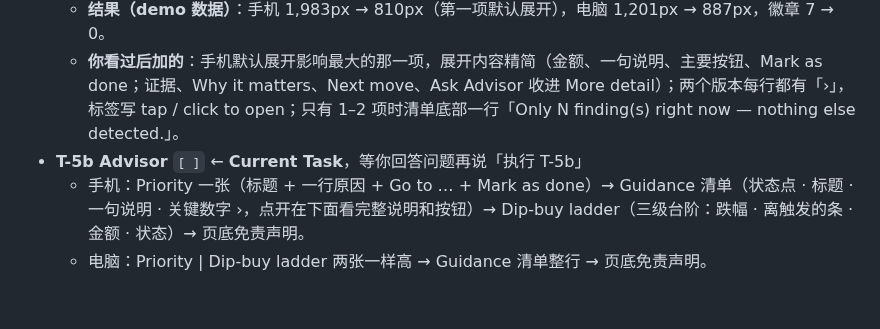
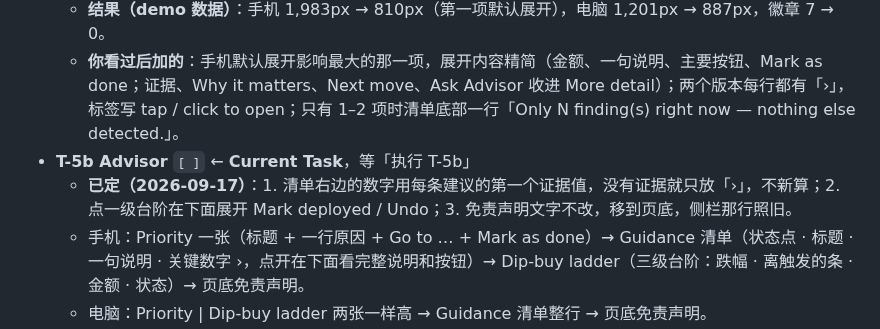
Before and after one commit to geebeng1013-m4/Personal-Wealth-OS, a Markdown page: personal-wealth-os/PLAN.md, the part around the change. Drawn GitHub-style; blank space fills up the shorter version.

Commit message:
docs: T-5b Advisor decisions
Co-Authored-By: Claude Opus 5 <noreply@anthropic.com>

```diff
--- a/personal-wealth-os/PLAN.md
+++ b/personal-wealth-os/PLAN.md
@@ -750,7 +750,8 @@ Preview（另一个会话做的，项目代码没有改动）：
   - 电脑：4 个数字（Each month / Each year / Findings / High priority）→ 清单 | 详情两张一样高 → 页底估算说明。
   - **结果（demo 数据）**：手机 1,983px → 810px（第一项默认展开），电脑 1,201px → 887px，徽章 7 → 0。
   - **你看过后加的**：手机默认展开影响最大的那一项，展开内容精简（金额、一句说明、主要按钮、Mark as done；证据、Why it matters、Next move、Ask Advisor 收进 More detail）；两个版本每行都有「›」，标签写 tap / click to open；只有 1–2 项时清单底部一行「Only N finding(s) right now — nothing else detected.」。
-- **T-5b Advisor** `[ ]` ← **Current Task**，等你回答问题再说「执行 T-5b」
+- **T-5b Advisor** `[ ]` ← **Current Task**，等「执行 T-5b」
+  - **已定（2026-09-17）**：1. 清单右边的数字用每条建议的第一个证据值，没有证据就只放「›」，不新算；2. 点一级台阶在下面展开 Mark deployed / Undo；3. 免责声明文字不改，移到页底，侧栏那行照旧。
   - 手机：Priority 一张（标题 + 一行原因 + Go to … + Mark as done）→ Guidance 清单（状态点 · 标题 · 一句说明 · 关键数字 ›，点开在下面看完整说明和按钮）→ Dip-buy ladder（三级台阶：跌幅 · 离触发的条 · 金额 · 状态）→ 页底免责声明。
   - 电脑：Priority | Dip-buy ladder 两张一样高 → Guidance 清单整行 → 页底免责声明。
   - 拿掉顶部检查卡、6 条彩色竖条、储备的 VOO / QQQM 两张小卡（改成 ladder 卡里一行，列出所有代码）。
```
Also changed, not shown: personal-wealth-os/PROGRESS.md (+1 -1 lines).
